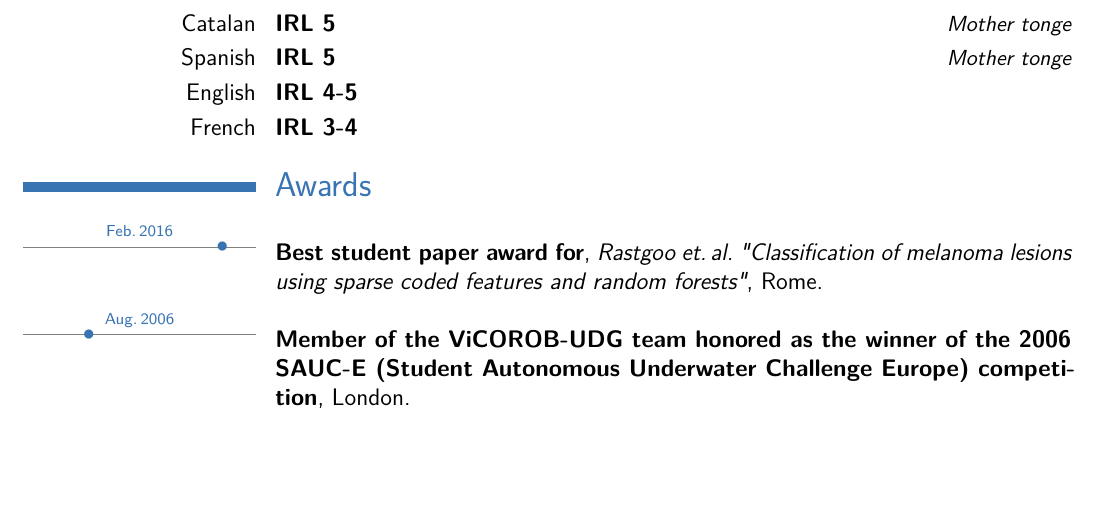
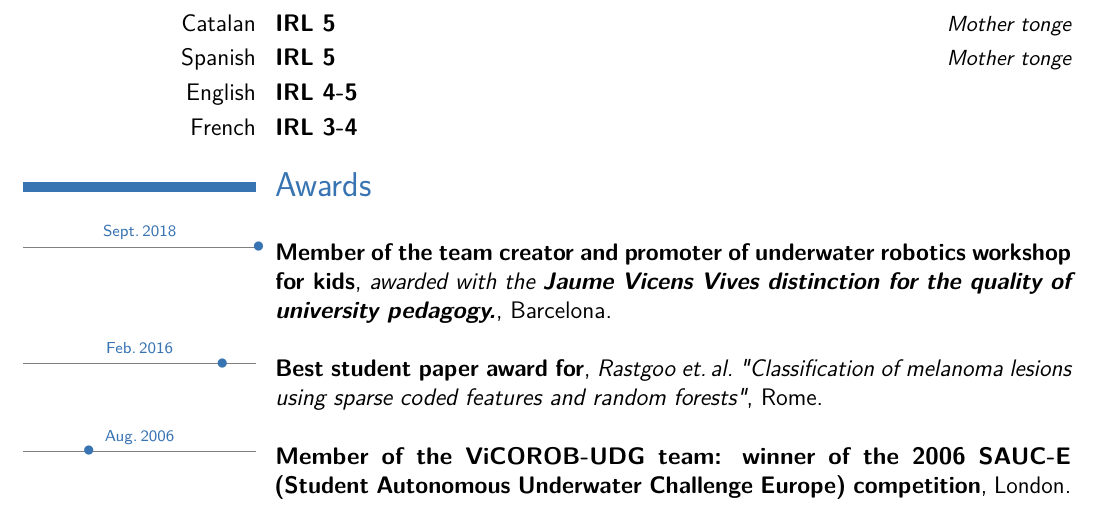
Before and after one commit to massich/cv2, a LaTeX CV (main.tex): part of page 2 of 2, cut so that both start at the same text, the shorter picture padded with empty space. Compiled offline with pdfLaTeX.

Commit message:
add R2b2

```diff
--- a/main.tex
+++ b/main.tex
@@ -103,11 +103,17 @@
 % \input{./content/publicationsLong}
 
 \section{Awards}
+\tldatelabelcventry{2018.8}{Sept.\,2018}
+  {Member of the team creator and promoter of underwater robotics workshop for kids}
+  {awarded with the \textbf{Jaume Vicens Vives distinction for the quality of university pedagogy.}}
+  % {Rastgoo~et.\,al.~"Classification of melanoma lesions using sparse coded
+  %   features and random forests"}
+  {}{Barcelona}{}
 \tldatelabelcventry{2016.2}{Feb.\,2016}
   {Best student paper award for}
   {Rastgoo~et.\,al.~"Classification of melanoma lesions using sparse coded features and random forests"}{}{Rome}{}
 \tldatelabelcventry{2006.666}{Aug.\,2006}
-  {Member of the {ViCOROB-UDG} team honored as the winner of the 2006 {SAUC-E} \href{http://sauc-europe.org/about.html}{(Student Autonomous Underwater Challenge Europe) competition}}
+  {Member of the {ViCOROB-UDG} team: winner of the 2006 {SAUC-E} \href{http://sauc-europe.org/about.html}{(Student Autonomous Underwater Challenge Europe) competition}}
   {}{}{London}{}
 
 
```
Also changed, not shown: main.pdf, 4 other files.
